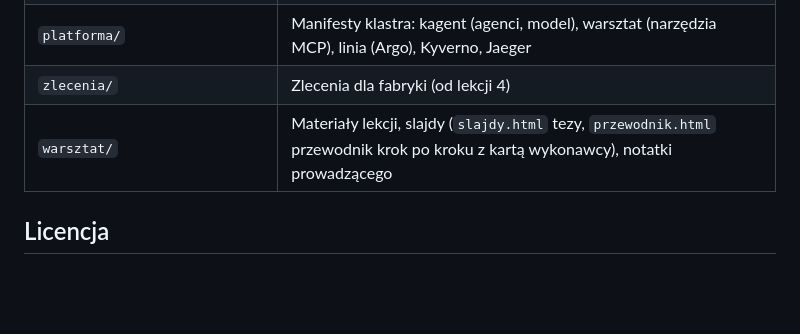
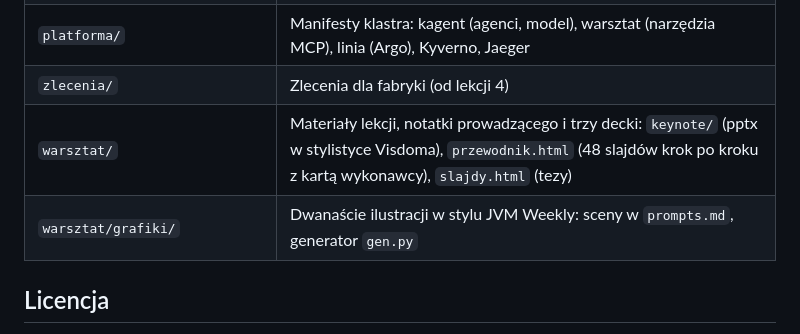
Before and after one commit to ArturSkowronski/confitura-agentic-sdlc, a Markdown page: README.md, the part around the change. Drawn GitHub-style; blank space fills up the shorter version.

Commit message:
Notatki i README: trzy decki zamiast dwóch

```diff
--- a/README.md
+++ b/README.md
@@ -54,7 +54,8 @@ jest w następnym commicie. Zostałeś w tyle? `make lekcja N=4` ustawia gałą
 | `sdlc/` | Mózg fabryki w Pythonie (instrukcje dla modeli po angielsku, odpowiedzi po polsku): kontekst, przyjęcie, agent, bramki, ryzyko, review, księga. `a2a.py` woła agentów kagent |
 | `platforma/` | Manifesty klastra: kagent (agenci, model), warsztat (narzędzia MCP), linia (Argo), Kyverno, Jaeger |
 | `zlecenia/` | Zlecenia dla fabryki (od lekcji 4) |
-| `warsztat/` | Materiały lekcji, slajdy (`slajdy.html` tezy, `przewodnik.html` przewodnik krok po kroku z kartą wykonawcy), notatki prowadzącego |
+| `warsztat/` | Materiały lekcji, notatki prowadzącego i trzy decki: `keynote/` (pptx w stylistyce Visdoma), `przewodnik.html` (48 slajdów krok po kroku z kartą wykonawcy), `slajdy.html` (tezy) |
+| `warsztat/grafiki/` | Dwanaście ilustracji w stylu JVM Weekly: sceny w `prompts.md`, generator `gen.py` |
 
 ## Licencja
 
```
Also changed, not shown: warsztat/prowadzacy.md (+7 -2 lines).
